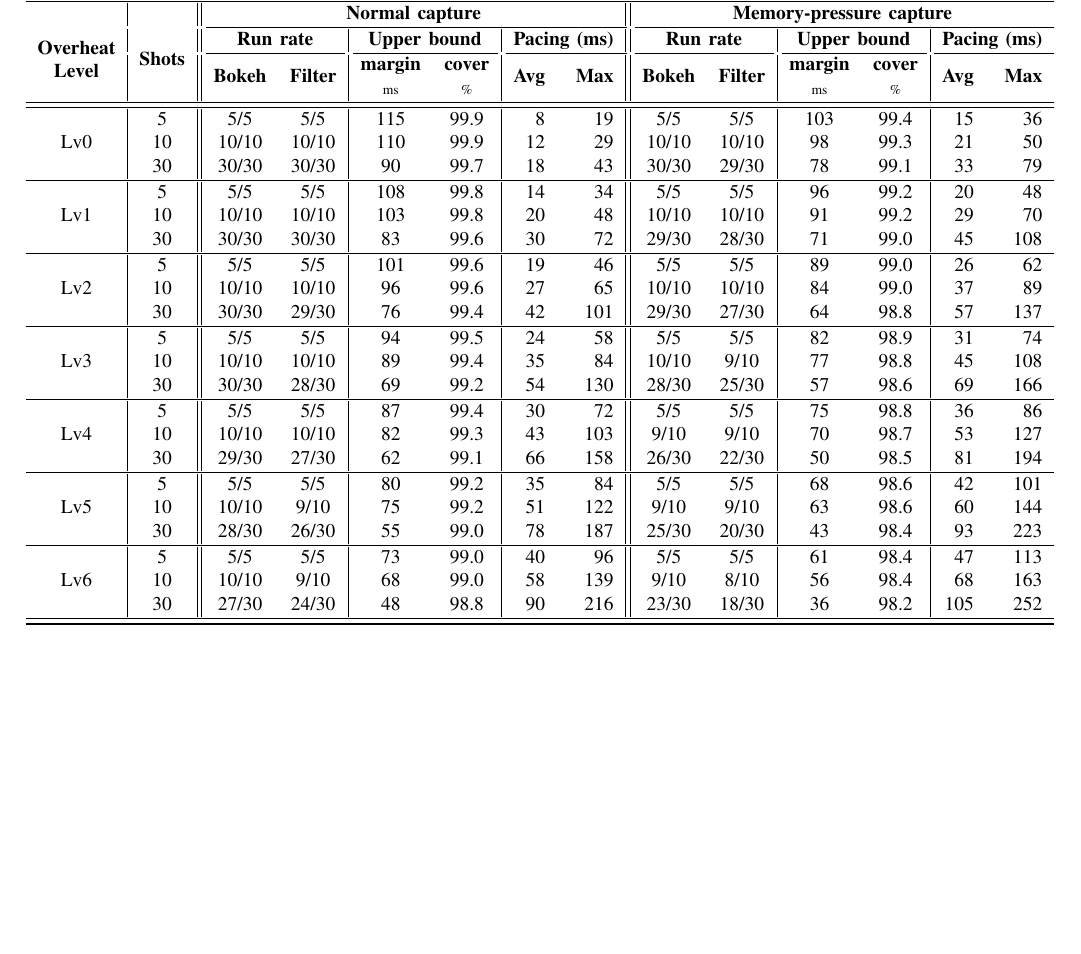
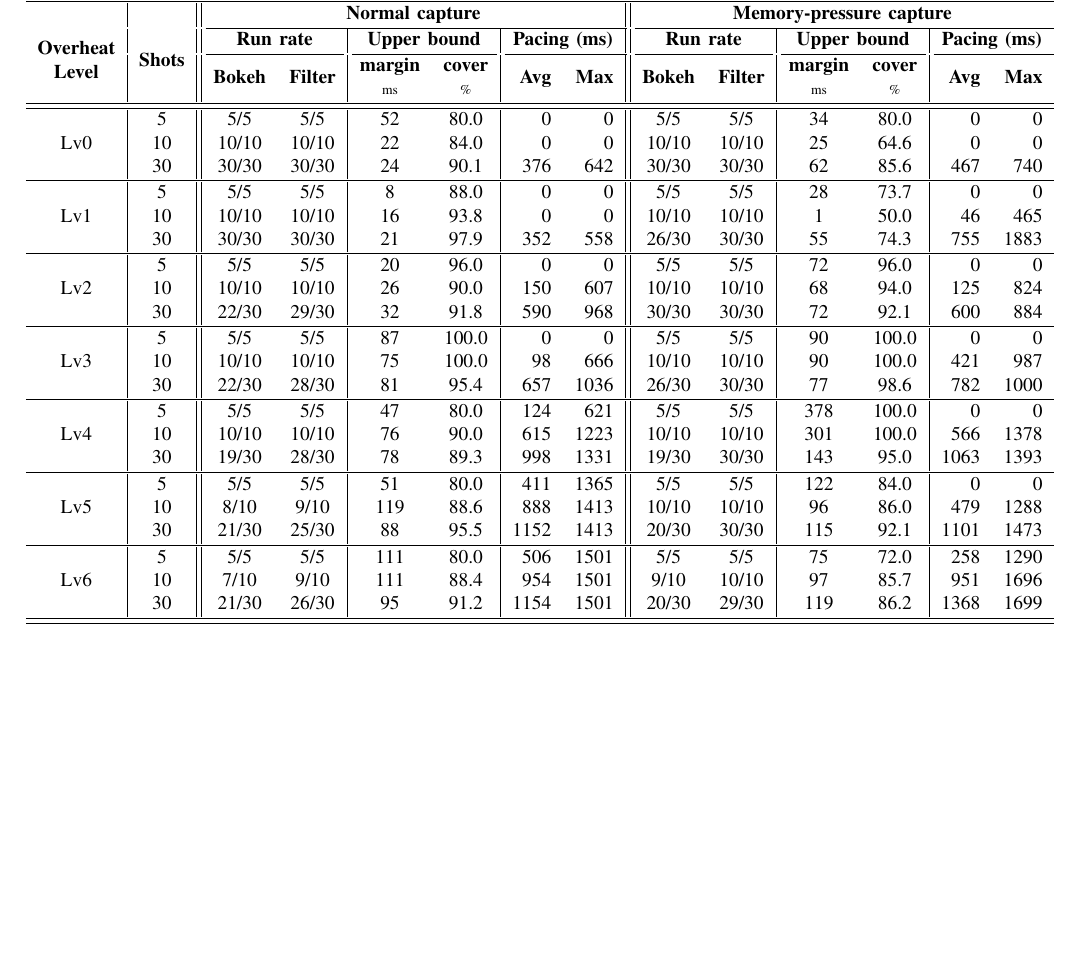
Before and after one commit to ParkMinHyun/SEIP-27, a LaTeX paper (paper.tex, which reads tables/tab_eval_data_entry.tex): part of page 4 of 5, cut so that both start at the same text. Compiled offline with pdfLaTeX.

Commit message:
Fill 12MP memory-pressure column with measured data
Merge the measured 12MP memory-pressure results into the Data Entry sheet
and regenerate the table. The 12MP tier now carries real data for both
normal and memory-pressure capture; the 24MP tier remains placeholder.

Co-Authored-By: Claude Opus 4.8 <noreply@anthropic.com>

```diff
--- a/tables/tab_eval_data_entry.tex
+++ b/tables/tab_eval_data_entry.tex
@@ -31,33 +31,33 @@
   & & \textbf{Bokeh} & \textbf{Filter} & \makecell{\textbf{margin}\\{\scriptsize ms}} & \makecell{\textbf{cover}\\{\scriptsize \%}} & \textbf{Avg} & \textbf{Max}
     & \textbf{Bokeh} & \textbf{Filter} & \makecell{\textbf{margin}\\{\scriptsize ms}} & \makecell{\textbf{cover}\\{\scriptsize \%}} & \textbf{Avg} & \textbf{Max} \\
   \midrule \midrule
-  \multirow{3}{*}{Lv0} & 5 & 5/5 & 5/5 & 115 & 99.9 & 8 & 19 & 5/5 & 5/5 & 103 & 99.4 & 15 & 36 \\
-  & 10 & 10/10 & 10/10 & 110 & 99.9 & 12 & 29 & 10/10 & 10/10 & 98 & 99.3 & 21 & 50 \\
-  & 30 & 30/30 & 30/30 & 90 & 99.7 & 18 & 43 & 30/30 & 29/30 & 78 & 99.1 & 33 & 79 \\
+  \multirow{3}{*}{Lv0} & 5 & 5/5 & 5/5 & 52 & 80.0 & 0 & 0 & 5/5 & 5/5 & 34 & 80.0 & 0 & 0 \\
+  & 10 & 10/10 & 10/10 & 22 & 84.0 & 0 & 0 & 10/10 & 10/10 & 25 & 64.6 & 0 & 0 \\
+  & 30 & 30/30 & 30/30 & 24 & 90.1 & 376 & 642 & 30/30 & 30/30 & 62 & 85.6 & 467 & 740 \\
   \midrule
-  \multirow{3}{*}{Lv1} & 5 & 5/5 & 5/5 & 108 & 99.8 & 14 & 34 & 5/5 & 5/5 & 96 & 99.2 & 20 & 48 \\
-  & 10 & 10/10 & 10/10 & 103 & 99.8 & 20 & 48 & 10/10 & 10/10 & 91 & 99.2 & 29 & 70 \\
-  & 30 & 30/30 & 30/30 & 83 & 99.6 & 30 & 72 & 29/30 & 28/30 & 71 & 99.0 & 45 & 108 \\
+  \multirow{3}{*}{Lv1} & 5 & 5/5 & 5/5 & 8 & 88.0 & 0 & 0 & 5/5 & 5/5 & 28 & 73.7 & 0 & 0 \\
+  & 10 & 10/10 & 10/10 & 16 & 93.8 & 0 & 0 & 10/10 & 10/10 & 1 & 50.0 & 46 & 465 \\
+  & 30 & 30/30 & 30/30 & 21 & 97.9 & 352 & 558 & 26/30 & 30/30 & 55 & 74.3 & 755 & 1883 \\
   \midrule
-  \multirow{3}{*}{Lv2} & 5 & 5/5 & 5/5 & 101 & 99.6 & 19 & 46 & 5/5 & 5/5 & 89 & 99.0 & 26 & 62 \\
-  & 10 & 10/10 & 10/10 & 96 & 99.6 & 27 & 65 & 10/10 & 10/10 & 84 & 99.0 & 37 & 89 \\
-  & 30 & 30/30 & 29/30 & 76 & 99.4 & 42 & 101 & 29/30 & 27/30 & 64 & 98.8 & 57 & 137 \\
+  \multirow{3}{*}{Lv2} & 5 & 5/5 & 5/5 & 20 & 96.0 & 0 & 0 & 5/5 & 5/5 & 72 & 96.0 & 0 & 0 \\
+  & 10 & 10/10 & 10/10 & 26 & 90.0 & 150 & 607 & 10/10 & 10/10 & 68 & 94.0 & 125 & 824 \\
+  & 30 & 22/30 & 29/30 & 32 & 91.8 & 590 & 968 & 30/30 & 30/30 & 72 & 92.1 & 600 & 884 \\
   \midrule
-  \multirow{3}{*}{Lv3} & 5 & 5/5 & 5/5 & 94 & 99.5 & 24 & 58 & 5/5 & 5/5 & 82 & 98.9 & 31 & 74 \\
-  & 10 & 10/10 & 10/10 & 89 & 99.4 & 35 & 84 & 10/10 & 9/10 & 77 & 98.8 & 45 & 108 \\
-  & 30 & 30/30 & 28/30 & 69 & 99.2 & 54 & 130 & 28/30 & 25/30 & 57 & 98.6 & 69 & 166 \\
+  \multirow{3}{*}{Lv3} & 5 & 5/5 & 5/5 & 87 & 100.0 & 0 & 0 & 5/5 & 5/5 & 90 & 100.0 & 0 & 0 \\
+  & 10 & 10/10 & 10/10 & 75 & 100.0 & 98 & 666 & 10/10 & 10/10 & 90 & 100.0 & 421 & 987 \\
+  & 30 & 22/30 & 28/30 & 81 & 95.4 & 657 & 1036 & 26/30 & 30/30 & 77 & 98.6 & 782 & 1000 \\
   \midrule
-  \multirow{3}{*}{Lv4} & 5 & 5/5 & 5/5 & 87 & 99.4 & 30 & 72 & 5/5 & 5/5 & 75 & 98.8 & 36 & 86 \\
-  & 10 & 10/10 & 10/10 & 82 & 99.3 & 43 & 103 & 9/10 & 9/10 & 70 & 98.7 & 53 & 127 \\
-  & 30 & 29/30 & 27/30 & 62 & 99.1 & 66 & 158 & 26/30 & 22/30 & 50 & 98.5 & 81 & 194 \\
+  \multirow{3}{*}{Lv4} & 5 & 5/5 & 5/5 & 47 & 80.0 & 124 & 621 & 5/5 & 5/5 & 378 & 100.0 & 0 & 0 \\
+  & 10 & 10/10 & 10/10 & 76 & 90.0 & 615 & 1223 & 10/10 & 10/10 & 301 & 100.0 & 566 & 1378 \\
+  & 30 & 19/30 & 28/30 & 78 & 89.3 & 998 & 1331 & 19/30 & 30/30 & 143 & 95.0 & 1063 & 1393 \\
   \midrule
-  \multirow{3}{*}{Lv5} & 5 & 5/5 & 5/5 & 80 & 99.2 & 35 & 84 & 5/5 & 5/5 & 68 & 98.6 & 42 & 101 \\
-  & 10 & 10/10 & 9/10 & 75 & 99.2 & 51 & 122 & 9/10 & 9/10 & 63 & 98.6 & 60 & 144 \\
-  & 30 & 28/30 & 26/30 & 55 & 99.0 & 78 & 187 & 25/30 & 20/30 & 43 & 98.4 & 93 & 223 \\
+  \multirow{3}{*}{Lv5} & 5 & 5/5 & 5/5 & 51 & 80.0 & 411 & 1365 & 5/5 & 5/5 & 122 & 84.0 & 0 & 0 \\
+  & 10 & 8/10 & 9/10 & 119 & 88.6 & 888 & 1413 & 10/10 & 10/10 & 96 & 86.0 & 479 & 1288 \\
+  & 30 & 21/30 & 25/30 & 88 & 95.5 & 1152 & 1413 & 20/30 & 30/30 & 115 & 92.1 & 1101 & 1473 \\
   \midrule
-  \multirow{3}{*}{Lv6} & 5 & 5/5 & 5/5 & 73 & 99.0 & 40 & 96 & 5/5 & 5/5 & 61 & 98.4 & 47 & 113 \\
-  & 10 & 10/10 & 9/10 & 68 & 99.0 & 58 & 139 & 9/10 & 8/10 & 56 & 98.4 & 68 & 163 \\
-  & 30 & 27/30 & 24/30 & 48 & 98.8 & 90 & 216 & 23/30 & 18/30 & 36 & 98.2 & 105 & 252 \\
+  \multirow{3}{*}{Lv6} & 5 & 5/5 & 5/5 & 111 & 80.0 & 506 & 1501 & 5/5 & 5/5 & 75 & 72.0 & 258 & 1290 \\
+  & 10 & 7/10 & 9/10 & 111 & 88.4 & 954 & 1501 & 9/10 & 10/10 & 97 & 85.7 & 951 & 1696 \\
+  & 30 & 21/30 & 26/30 & 95 & 91.2 & 1154 & 1501 & 20/30 & 29/30 & 119 & 86.2 & 1368 & 1699 \\
   \midrule \bottomrule
   \end{tabular}%
   }
```
Also changed, not shown: 1 other file.
